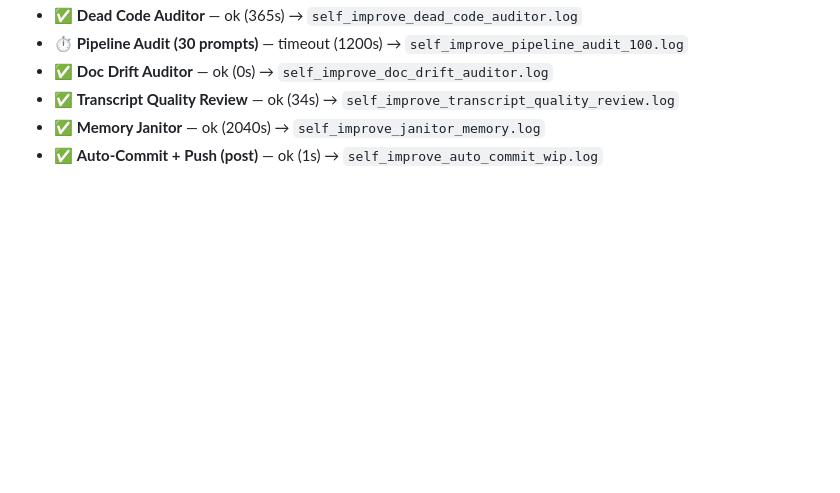
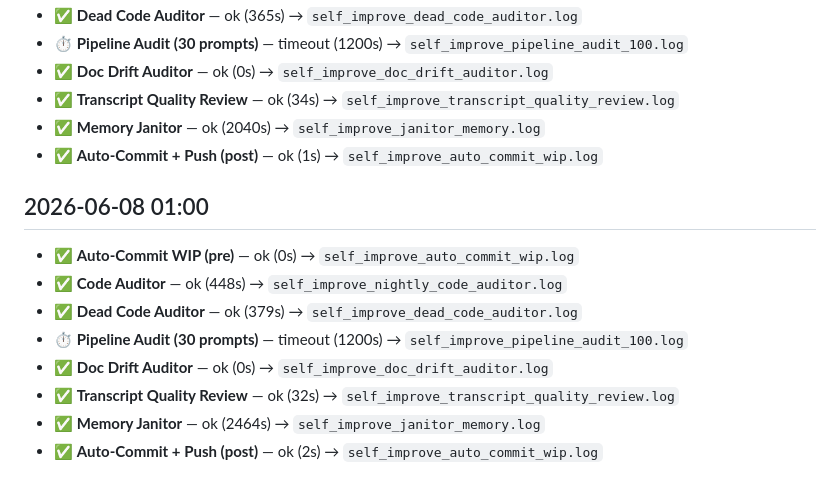
Before and after one commit to endsley/vessence, a Markdown page: vessence/configs/self_improve_log.md, the part around the change. GitHub-like rendering; blank space fills up the shorter version.

Commit message:
auto-commit: pre-self-improve WIP (2026-06-09 01:00)
2 file(s) changed. Committed automatically by the
nightly self-improvement orchestrator.

```diff
--- a/vessence/configs/self_improve_log.md
+++ b/vessence/configs/self_improve_log.md
@@ -541,3 +541,14 @@ Each row is one orchestrator run. Columns: job → status → duration.
 - ✅ **Transcript Quality Review** — ok (34s) → `self_improve_transcript_quality_review.log`
 - ✅ **Memory Janitor** — ok (2040s) → `self_improve_janitor_memory.log`
 - ✅ **Auto-Commit + Push (post)** — ok (1s) → `self_improve_auto_commit_wip.log`
+
+## 2026-06-08 01:00
+
+- ✅ **Auto-Commit WIP (pre)** — ok (0s) → `self_improve_auto_commit_wip.log`
+- ✅ **Code Auditor** — ok (448s) → `self_improve_nightly_code_auditor.log`
+- ✅ **Dead Code Auditor** — ok (379s) → `self_improve_dead_code_auditor.log`
+- ⏱️ **Pipeline Audit (30 prompts)** — timeout (1200s) → `self_improve_pipeline_audit_100.log`
+- ✅ **Doc Drift Auditor** — ok (0s) → `self_improve_doc_drift_auditor.log`
+- ✅ **Transcript Quality Review** — ok (32s) → `self_improve_transcript_quality_review.log`
+- ✅ **Memory Janitor** — ok (2464s) → `self_improve_janitor_memory.log`
+- ✅ **Auto-Commit + Push (post)** — ok (2s) → `self_improve_auto_commit_wip.log`
```
Also changed, not shown: vessence/configs/self_improvement_latest.md (+51 -51 lines).
